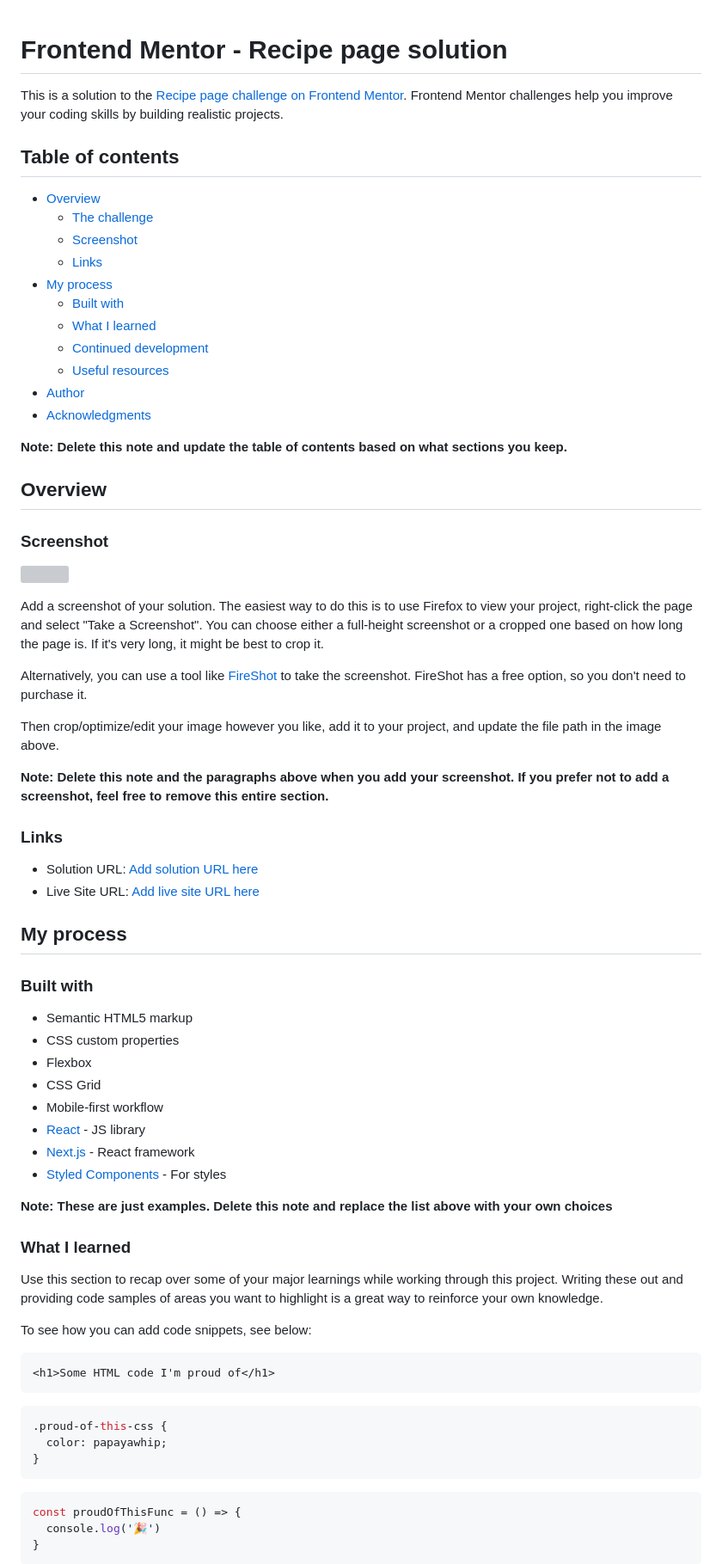
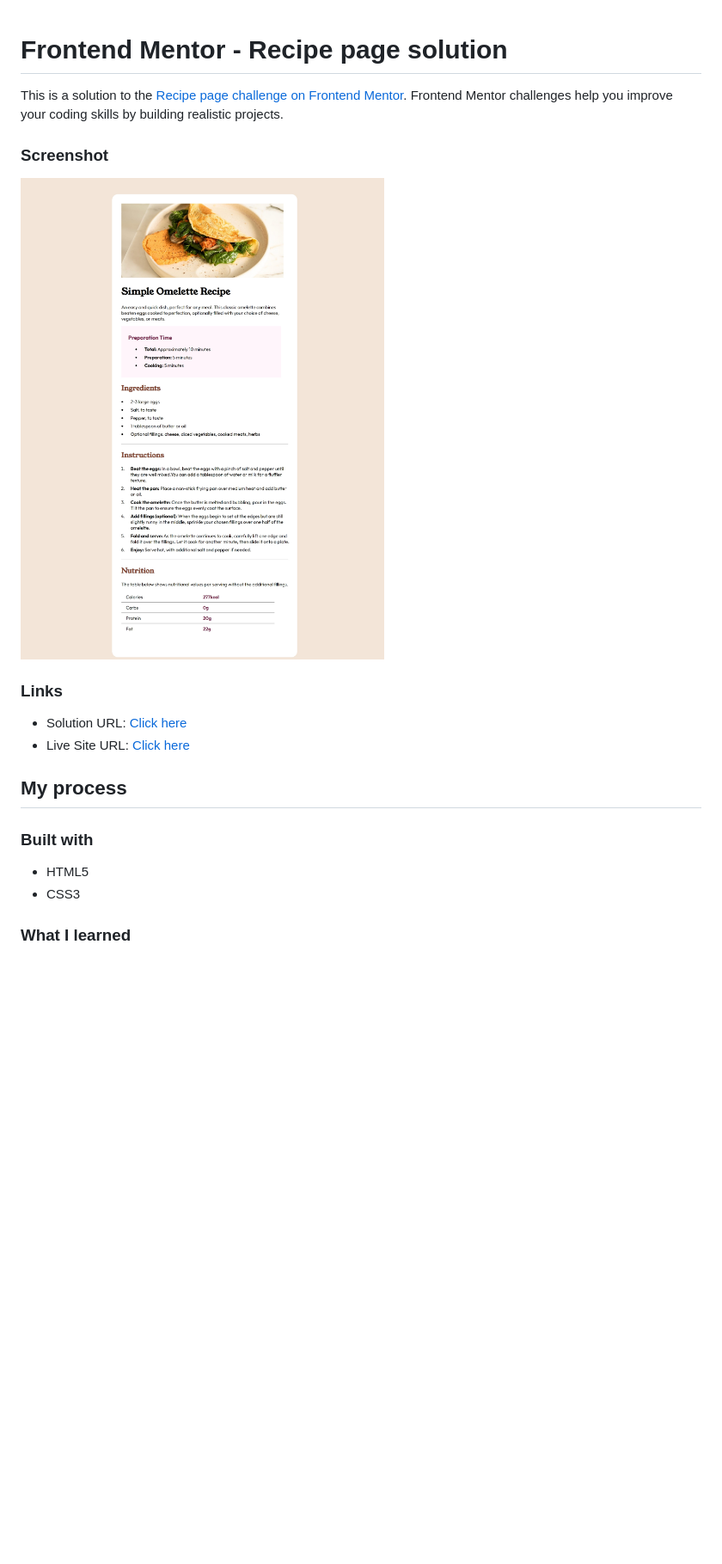
Before and after one commit to RavikantMunda/recipe-pages, a Markdown page: README-template.md, the part around the change printed below. Shown: that part at 86% size. Drawn GitHub-style; pictures changed too: screenshot.jpeg (added); blank space fills up the shorter version; grey boxes are pictures that could not be loaded.

````diff
--- a/README-template.md
+++ b/README-template.md
@@ -2,73 +2,21 @@
 
 This is a solution to the [Recipe page challenge on Frontend Mentor](https://www.frontendmentor.io/challenges/recipe-page-KiTsR8QQKm). Frontend Mentor challenges help you improve your coding skills by building realistic projects.
 
-## Table of contents
-
-- [Overview](#overview)
-  - [The challenge](#the-challenge)
-  - [Screenshot](#screenshot)
-  - [Links](#links)
-- [My process](#my-process)
-  - [Built with](#built-with)
-  - [What I learned](#what-i-learned)
-  - [Continued development](#continued-development)
-  - [Useful resources](#useful-resources)
-- [Author](#author)
-- [Acknowledgments](#acknowledgments)
-
-**Note: Delete this note and update the table of contents based on what sections you keep.**
-
-## Overview
-
 ### Screenshot
 
-![](./screenshot.jpg)
-
-Add a screenshot of your solution. The easiest way to do this is to use Firefox to view your project, right-click the page and select "Take a Screenshot". You can choose either a full-height screenshot or a cropped one based on how long the page is. If it's very long, it might be best to crop it.
-
-Alternatively, you can use a tool like [FireShot](https://getfireshot.com/) to take the screenshot. FireShot has a free option, so you don't need to purchase it.
-
-Then crop/optimize/edit your image however you like, add it to your project, and update the file path in the image above.
-
-**Note: Delete this note and the paragraphs above when you add your screenshot. If you prefer not to add a screenshot, feel free to remove this entire section.**
+![](./screenshot.jpeg)
 
 ### Links
 
-- Solution URL: [Add solution URL here](https://your-solution-url.com)
-- Live Site URL: [Add live site URL here](https://your-live-site-url.com)
+- Solution URL: [Click here](https://github.com/raven784/recipe-pages)
+- Live Site URL: [Click here](https://raven784.github.io/recipe-pages/)
 
 ## My process
 
 ### Built with
 
-- Semantic HTML5 markup
-- CSS custom properties
-- Flexbox
-- CSS Grid
-- Mobile-first workflow
-- [React](https://reactjs.org/) - JS library
-- [Next.js](https://nextjs.org/) - React framework
-- [Styled Components](https://styled-components.com/) - For styles
-
-**Note: These are just examples. Delete this note and replace the list above with your own choices**
+- HTML5
+- CSS3
 
 ### What I learned
 
-Use this section to recap over some of your major learnings while working through this project. Writing these out and providing code samples of areas you want to highlight is a great way to reinforce your own knowledge.
-
-To see how you can add code snippets, see below:
-
-```html
-<h1>Some HTML code I'm proud of</h1>
-```
-```css
-.proud-of-this-css {
-  color: papayawhip;
-}
-```
-```js
-const proudOfThisFunc = () => {
-  console.log('🎉')
-}
-```
-
````
Also changed, not shown: other parts of README-template.md (+1 -30 lines), preview.jpg (deleted).
